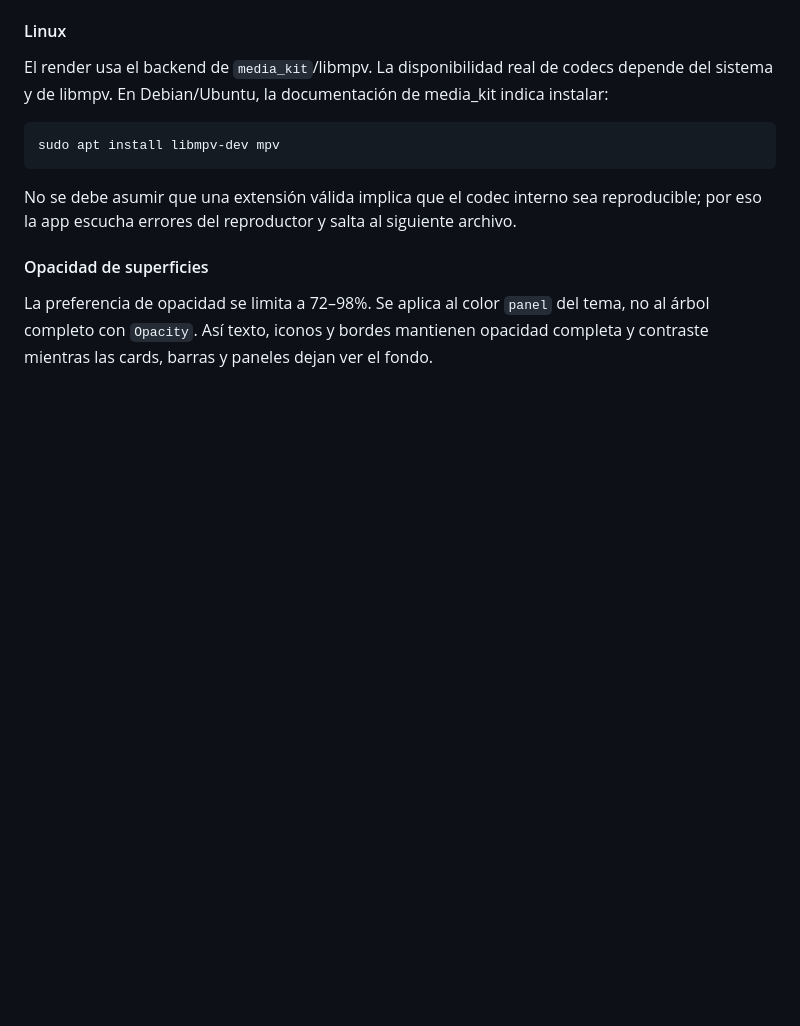
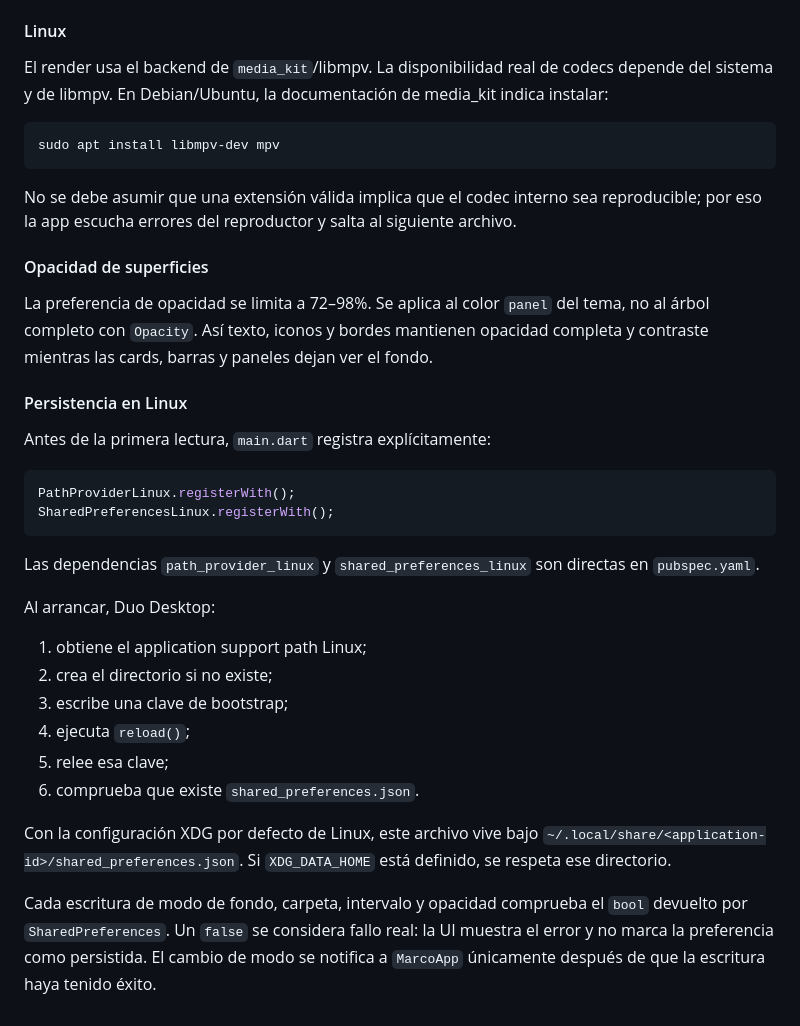
Before and after one commit to davidm052006/duo-desktop, a Markdown page: docs/diseño/README.md, the part around the change. GitHub-like rendering; blank space fills up the shorter version.

Commit message:
docs(design): documenta persistencia Linux explícita
Tarea: T-023
Agente: chat

````diff
--- a/docs/diseño/README.md
+++ b/docs/diseño/README.md
@@ -212,3 +212,28 @@ No se debe asumir que una extensión válida implica que el codec interno sea re
 #### Opacidad de superficies
 
 La preferencia de opacidad se limita a 72–98%. Se aplica al color `panel` del tema, no al árbol completo con `Opacity`. Así texto, iconos y bordes mantienen opacidad completa y contraste mientras las cards, barras y paneles dejan ver el fondo.
+
+
+#### Persistencia en Linux
+
+Antes de la primera lectura, `main.dart` registra explícitamente:
+
+```dart
+PathProviderLinux.registerWith();
+SharedPreferencesLinux.registerWith();
+```
+
+Las dependencias `path_provider_linux` y `shared_preferences_linux` son directas en `pubspec.yaml`.
+
+Al arrancar, Duo Desktop:
+
+1. obtiene el application support path Linux;
+2. crea el directorio si no existe;
+3. escribe una clave de bootstrap;
+4. ejecuta `reload()`;
+5. relee esa clave;
+6. comprueba que existe `shared_preferences.json`.
+
+Con la configuración XDG por defecto de Linux, este archivo vive bajo `~/.local/share/<application-id>/shared_preferences.json`. Si `XDG_DATA_HOME` está definido, se respeta ese directorio.
+
+Cada escritura de modo de fondo, carpeta, intervalo y opacidad comprueba el `bool` devuelto por `SharedPreferences`. Un `false` se considera fallo real: la UI muestra el error y no marca la preferencia como persistida. El cambio de modo se notifica a `MarcoApp` únicamente después de que la escritura haya tenido éxito.
````
